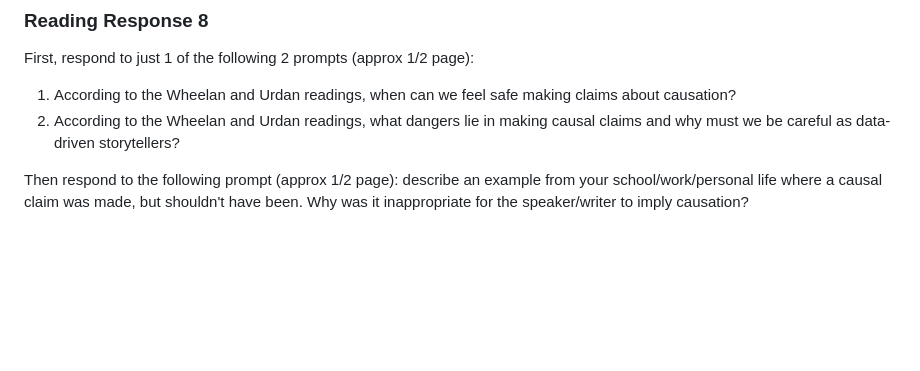
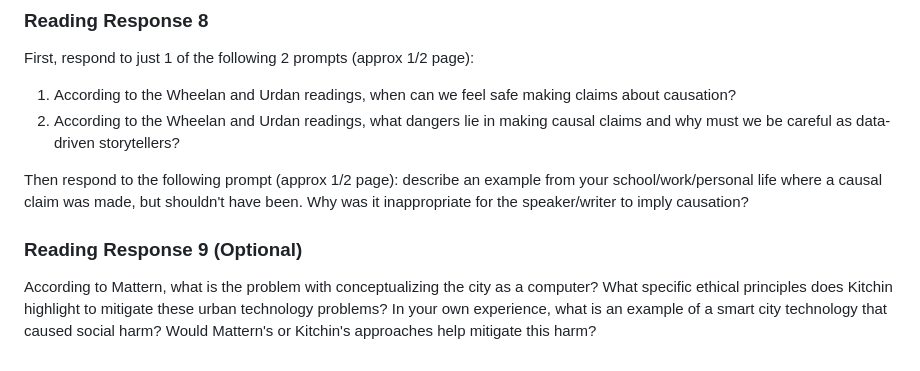
Before and after one commit to gboeing/ppd534, a Markdown page: assignments/reading-responses.md, the part around the change. Rendered like a GitHub page; blank space fills up the shorter version.

```diff
--- a/assignments/reading-responses.md
+++ b/assignments/reading-responses.md
@@ -56,3 +56,7 @@ First, respond to just 1 of the following 2 prompts (approx 1/2 page):
 2. According to the Wheelan and Urdan readings, what dangers lie in making causal claims and why must we be careful as data-driven storytellers?
 
 Then respond to the following prompt (approx 1/2 page): describe an example from your school/work/personal life where a causal claim was made, but shouldn't have been. Why was it inappropriate for the speaker/writer to imply causation?
+
+### Reading Response 9 (Optional)
+
+According to Mattern, what is the problem with conceptualizing the city as a computer? What specific ethical principles does Kitchin highlight to mitigate these urban technology problems? In your own experience, what is an example of a smart city technology that caused social harm? Would Mattern's or Kitchin's approaches help mitigate this harm?
```
